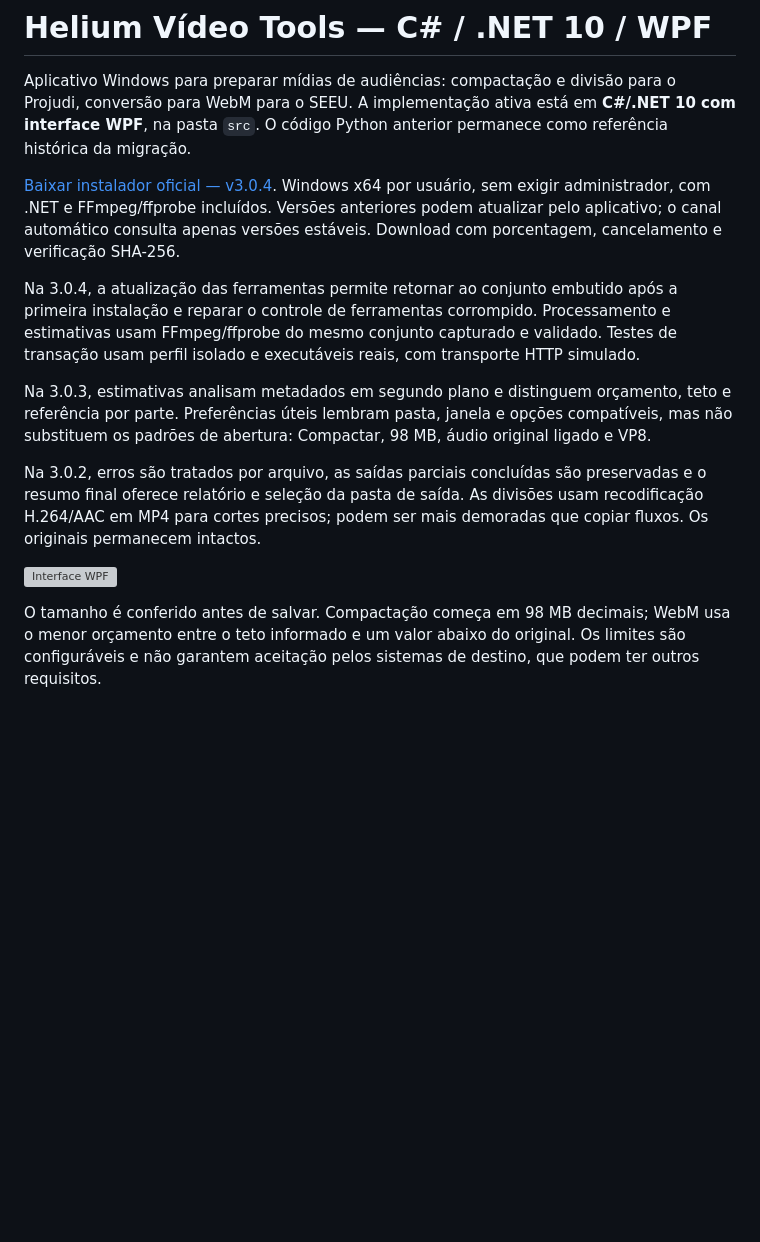
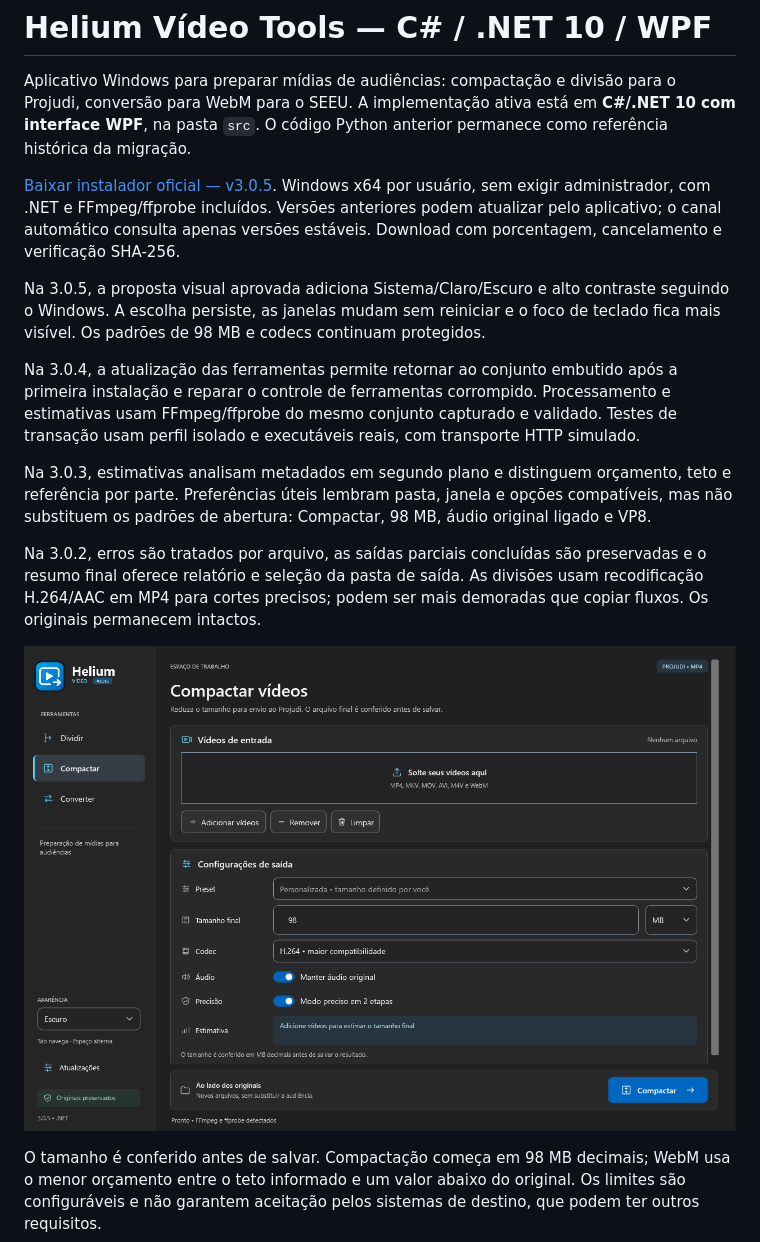
Before and after one commit to HeliumMarcos/HeliumVideoTools, a Markdown page: README.md, the part around the change. Rendered like a GitHub page; pictures changed too: docs/previews/compactar-temas-3.0.5.png (added); blank space fills up the shorter version; grey boxes are pictures that could not be loaded.

Commit message:
Document validated 3.0.5 release and approved theme interface

```diff
--- a/README.md
+++ b/README.md
@@ -2,7 +2,9 @@
 
 Aplicativo Windows para preparar mídias de audiências: compactação e divisão para o Projudi, conversão para WebM para o SEEU. A implementação ativa está em **C#/.NET 10 com interface WPF**, na pasta `src`. O código Python anterior permanece como referência histórica da migração.
 
-[Baixar instalador oficial — v3.0.4](https://github.com/HeliumMarcos/HeliumVideoTools/releases/tag/v3.0.4). Windows x64 por usuário, sem exigir administrador, com .NET e FFmpeg/ffprobe incluídos. Versões anteriores podem atualizar pelo aplicativo; o canal automático consulta apenas versões estáveis. Download com porcentagem, cancelamento e verificação SHA-256.
+[Baixar instalador oficial — v3.0.5](https://github.com/HeliumMarcos/HeliumVideoTools/releases/tag/v3.0.5). Windows x64 por usuário, sem exigir administrador, com .NET e FFmpeg/ffprobe incluídos. Versões anteriores podem atualizar pelo aplicativo; o canal automático consulta apenas versões estáveis. Download com porcentagem, cancelamento e verificação SHA-256.
+
+Na 3.0.5, a proposta visual aprovada adiciona Sistema/Claro/Escuro e alto contraste seguindo o Windows. A escolha persiste, as janelas mudam sem reiniciar e o foco de teclado fica mais visível. Os padrões de 98 MB e codecs continuam protegidos.
 
 Na 3.0.4, a atualização das ferramentas permite retornar ao conjunto embutido após a primeira instalação e reparar o controle de ferramentas corrompido. Processamento e estimativas usam FFmpeg/ffprobe do mesmo conjunto capturado e validado. Testes de transação usam perfil isolado e executáveis reais, com transporte HTTP simulado.
 
@@ -10,7 +12,7 @@ Na 3.0.3, estimativas analisam metadados em segundo plano e distinguem orçament
 
 Na 3.0.2, erros são tratados por arquivo, as saídas parciais concluídas são preservadas e o resumo final oferece relatório e seleção da pasta de saída. As divisões usam recodificação H.264/AAC em MP4 para cortes precisos; podem ser mais demoradas que copiar fluxos. Os originais permanecem intactos.
 
-![Interface WPF](docs/previews/compactar-marca-aprovada.png)
+![Interface WPF com temas aprovados](docs/previews/compactar-temas-3.0.5.png)
 
 O tamanho é conferido antes de salvar. Compactação começa em 98 MB decimais; WebM usa o menor orçamento entre o teto informado e um valor abaixo do original. Os limites são configuráveis e não garantem aceitação pelos sistemas de destino, que podem ter outros requisitos.
 
```
Also changed, not shown: docs/MIGRACAO-ANDAMENTO.md (+3 -3 lines).
